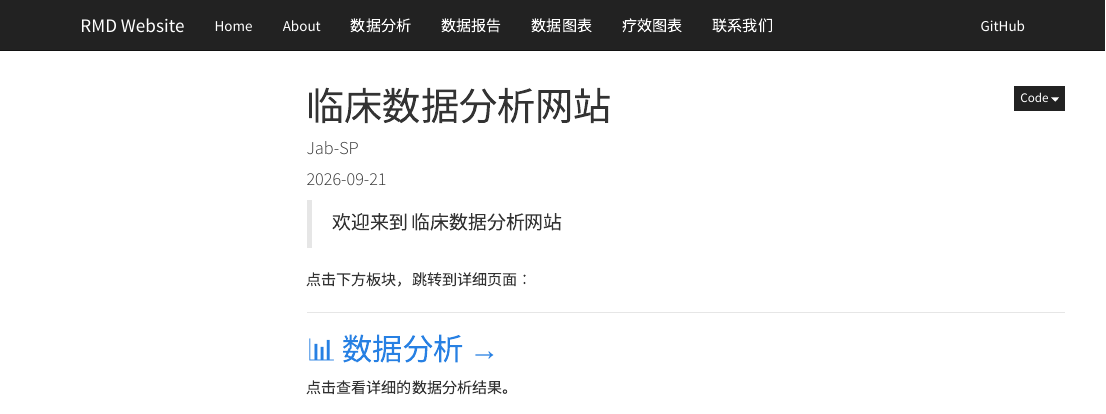
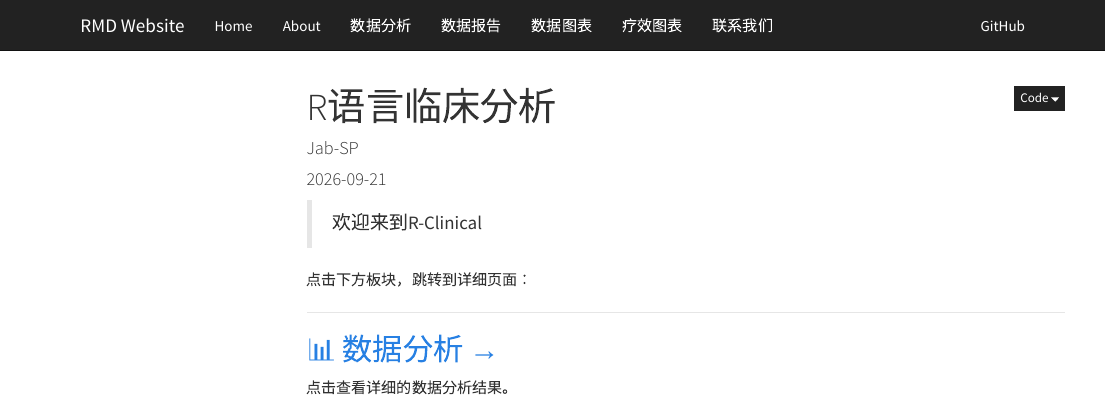
Before and after one commit to jacobiosp1/RMD-Website, an R Markdown document (index.Rmd): the page in a window 1100 px wide, from its top. Rendered offline with R 4.5, knitr and Pandoc, with nearby package versions; menus at the side of the page are left out.

Commit message:
Auto update: 2026/09/21 周一 15:37:13.02

```diff
--- a/_site.yml
+++ b/_site.yml
@@ -1,4 +1,4 @@
-name: "RMD-Website"
+name: "R-Clinical"
 output_dir: "_site"
 
 navbar:
--- a/index.Rmd
+++ b/index.Rmd
@@ -1,11 +1,11 @@
 ---
-title: "临床数据分析网站"
+title: "R语言临床分析"
 author: "Jab-SP"
 date: "`r Sys.Date()`"
 ---
 
 
-> 欢迎来到 临床数据分析网站
+> 欢迎来到R-Clinical
 
 点击下方板块，跳转到详细页面：
 
```
Also changed, not shown: program/tables.Rmd (+1 -1 lines).
